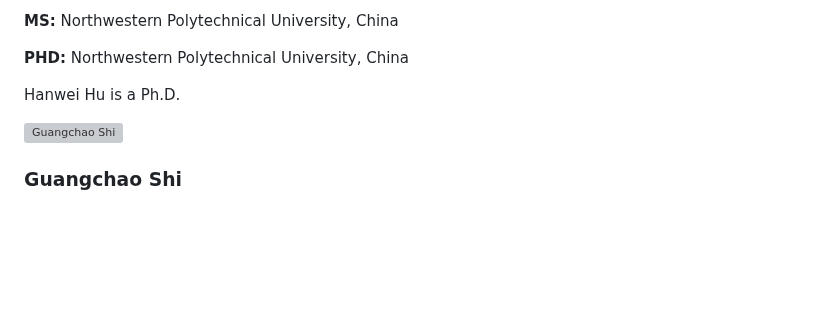
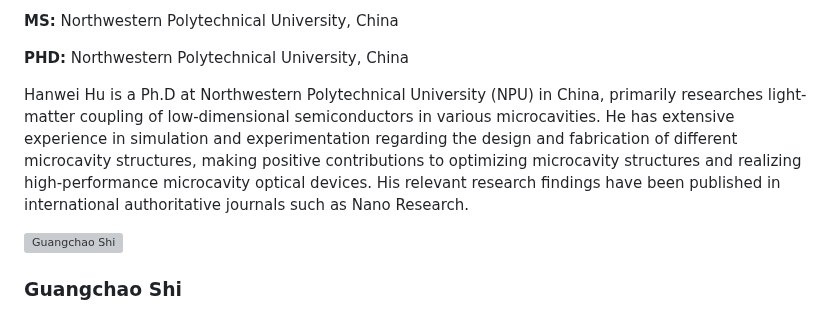
Before and after one commit to Shang-Lab/Shang-Lab.github.io, a Markdown page: contents/currentmembers.md, the part around the change. GitHub-like rendering; blank space fills up the shorter version; grey boxes are pictures that could not be loaded.

```diff
--- a/contents/currentmembers.md
+++ b/contents/currentmembers.md
@@ -46,7 +46,7 @@
         <p><strong>BS:</strong> Shaanxi University of Science ＆ Technology, China</p>
         <p><strong>MS:</strong> Northwestern Polytechnical University, China</p>
         <p><strong>PHD:</strong> Northwestern Polytechnical University, China</p>
-        <p>Hanwei Hu is a Ph.D. </p>
+        <p>Hanwei Hu is a Ph.D at Northwestern Polytechnical University (NPU) in China, primarily researches light-matter coupling of low-dimensional semiconductors in various microcavities. He has extensive experience in simulation and experimentation regarding the design and fabrication of different microcavity structures, making positive contributions to optimizing microcavity structures and realizing high-performance microcavity optical devices. His relevant research findings have been published in international authoritative journals such as Nano Research.</p>
     </div>
 </div>
 
```
